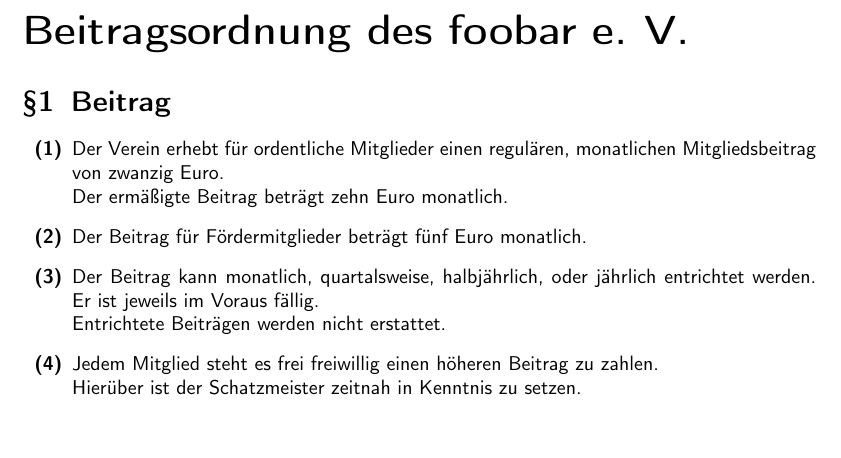
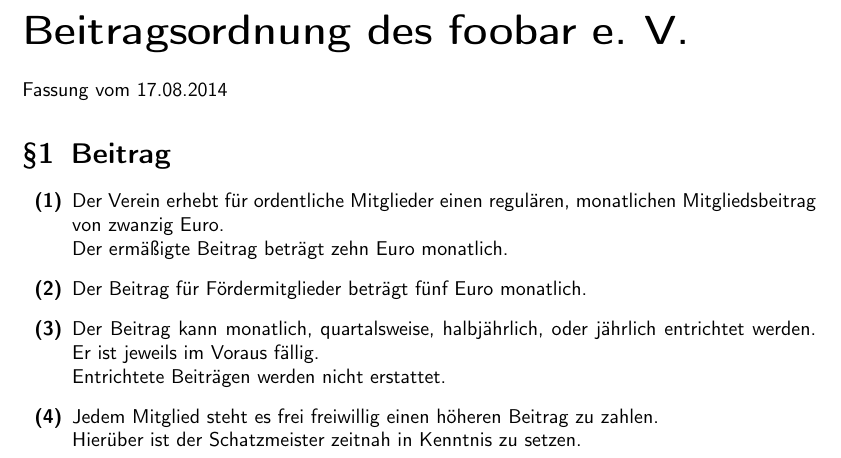
Before and after one commit to c3e/ChaospottDocuments, a LaTeX document (latex/beitragsordnung.tex): part of the page, cut so that both start at the same text, the shorter picture padded with empty space. Compiled offline with pdfLaTeX.

Commit message:
Fügt Datum zur Beitragsordnung hinzu.

```diff
--- a/latex/beitragsordnung.tex
+++ b/latex/beitragsordnung.tex
@@ -10,7 +10,8 @@
 
 \begin{document}
 \noindent
-{\huge\bfseries Beitragsordnung des foobar e. V.}
+{\huge\bfseries Beitragsordnung des foobar e. V.}\\[0.5cm]
+Fassung vom 17.08.2014
 
 
 \section{Beitrag}
```
